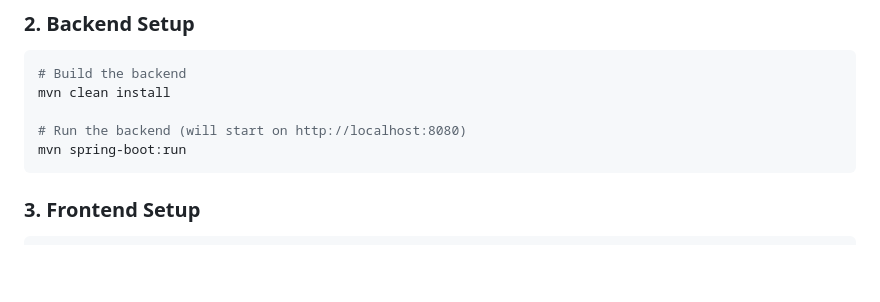
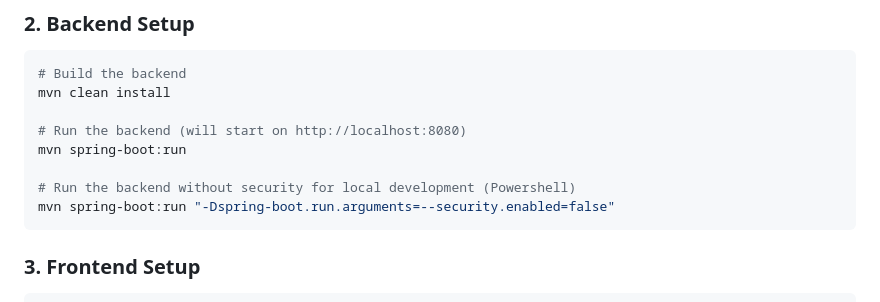
Before and after one commit to CEBasile/windsurf-demo, a Markdown page: README.md, the part around the change. Rendered like a GitHub page; blank space fills up the shorter version.

Commit message:
Update README with instructions to run locally without security.

````diff
--- a/README.md
+++ b/README.md
@@ -45,6 +45,9 @@ mvn clean install
 
 # Run the backend (will start on http://localhost:8080)
 mvn spring-boot:run
+
+# Run the backend without security for local development (Powershell)
+mvn spring-boot:run "-Dspring-boot.run.arguments=--security.enabled=false"
 ```
 
 ### 3. Frontend Setup
````
